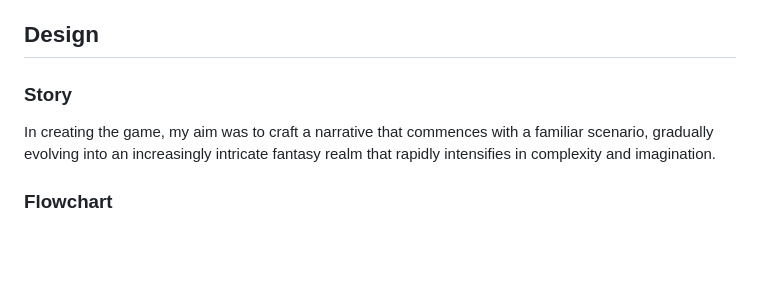
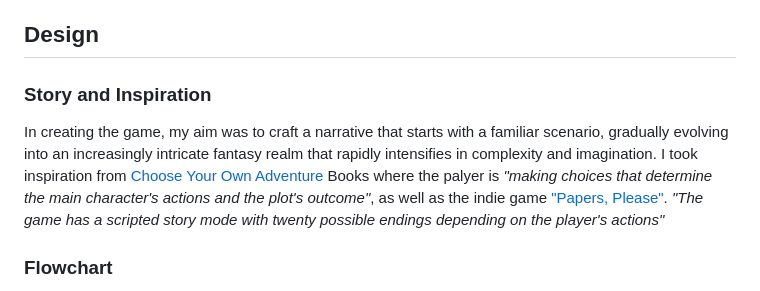
Before and after one commit to DasUnicorn/pizza-calculator, a Markdown page: README.md, the part around the change. GitHub-like rendering; blank space fills up the shorter version.

Commit message:
update readme: add inspiration to readme

```diff
--- a/README.md
+++ b/README.md
@@ -66,8 +66,9 @@ This game can be played as a casual gamer, who prefer games that can be played i
 
 ## Design
 
-### Story
-In creating the game, my aim was to craft a narrative that commences with a familiar scenario, gradually evolving into an increasingly intricate fantasy realm that rapidly intensifies in complexity and imagination.
+### Story and Inspiration
+In creating the game, my aim was to craft a narrative that starts with a familiar scenario, gradually evolving into an increasingly intricate fantasy realm that rapidly intensifies in complexity and imagination.
+I took inspiration from [Choose Your Own Adventure](https://en.wikipedia.org/wiki/Choose_Your_Own_Adventure) Books where the palyer is *"making choices that determine the main character's actions and the plot's outcome"*, as well as the indie game ["Papers, Please"](https://en.wikipedia.org/wiki/Papers,_Please). *"The game has a scripted story mode with twenty possible endings depending on the player's actions"*
 
 ### Flowchart
 One of the most challenging aspects was maintaining a clear overview of the story and its various plotlines. so it was necessary to create an extensive flowchart to document the progression. Each element within these flowcharts is designated with a star, serving as a marker to indicate the implementation level of the corresponding code (for example objects marked with the star and the number 8 are implemented in the function "level8(player)").
```
